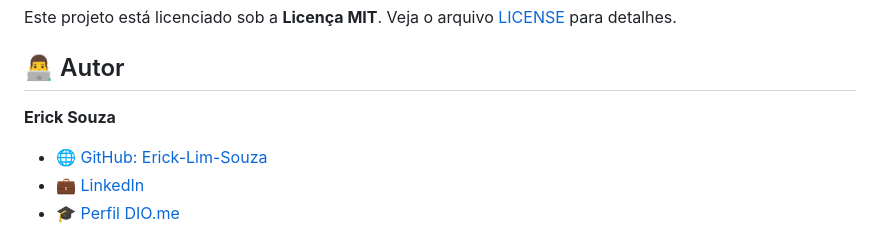
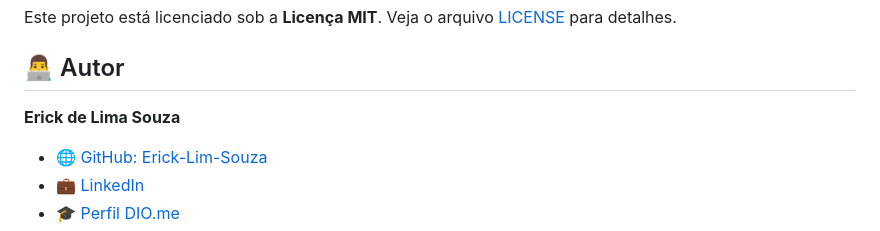
Before and after one commit to Erick-Lim-Souza/Lista_de_Compras, a Markdown page: README.md, the part around the change printed below. GitHub-like rendering.

```diff
--- a/README.md
+++ b/README.md
@@ -182,7 +182,7 @@ Este projeto está licenciado sob a **Licença MIT**. Veja o arquivo [LICENSE](L
 
 ## 👨‍💻 Autor
 
-**Erick Souza**
+**Erick de Lima Souza**
 
 - 🌐 [GitHub: Erick-Lim-Souza](https://github.com/Erick-Lim-Souza)
 - 💼 [LinkedIn](https://www.linkedin.com/in/erick-souza-70404686/)
```
Also changed, not shown: other parts of README.md (+3 -1 lines).
